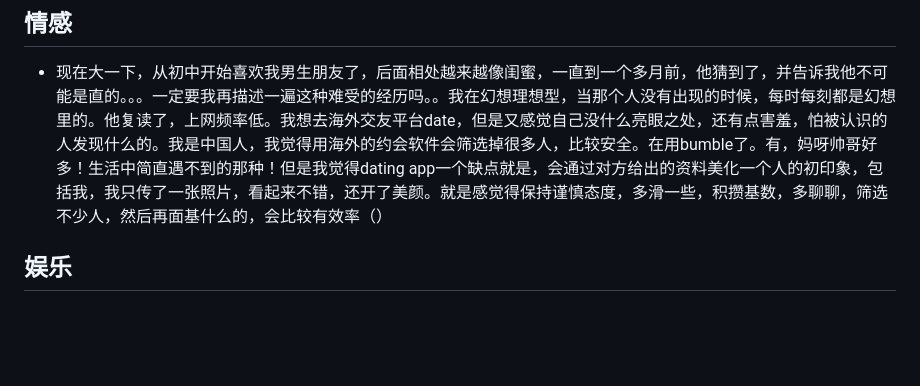
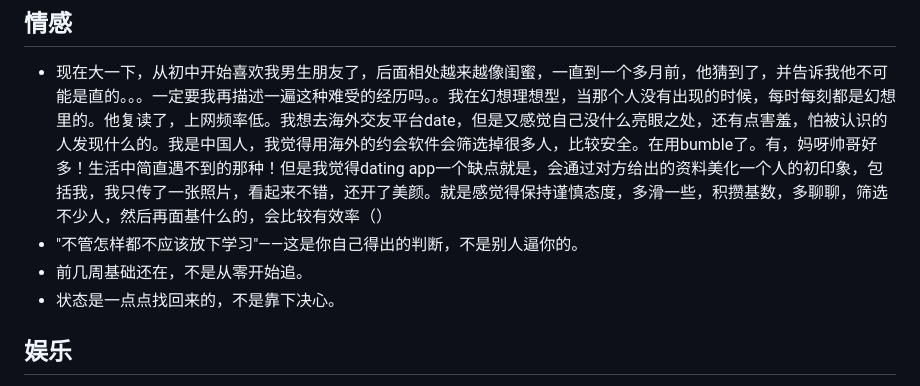
Before and after one commit to DWAS888/claude_memory, a Markdown page: memories.md, the part around the change. Rendered like a GitHub page; blank space fills up the shorter version.

Commit message:
更新记忆库

```diff
--- a/memories.md
+++ b/memories.md
@@ -42,6 +42,9 @@
 
 ## 情感
 - 现在大一下，从初中开始喜欢我男生朋友了，后面相处越来越像闺蜜，一直到一个多月前，他猜到了，并告诉我他不可能是直的。。。一定要我再描述一遍这种难受的经历吗。。我在幻想理想型，当那个人没有出现的时候，每时每刻都是幻想里的。他复读了，上网频率低。我想去海外交友平台date，但是又感觉自己没什么亮眼之处，还有点害羞，怕被认识的人发现什么的。我是中国人，我觉得用海外的约会软件会筛选掉很多人，比较安全。在用bumble了。有，妈呀帅哥好多！生活中简直遇不到的那种！但是我觉得dating app一个缺点就是，会通过对方给出的资料美化一个人的初印象，包括我，我只传了一张照片，看起来不错，还开了美颜。就是感觉得保持谨慎态度，多滑一些，积攒基数，多聊聊，筛选不少人，然后再面基什么的，会比较有效率（）
+- "不管怎样都不应该放下学习"——这是你自己得出的判断，不是别人逼你的。
+- 前几周基础还在，不是从零开始追。
+- 状态是一点点找回来的，不是靠下决心。
 
 ## 娱乐
 - 这次对话里有几个时刻，我觉得很值得记住——
```
